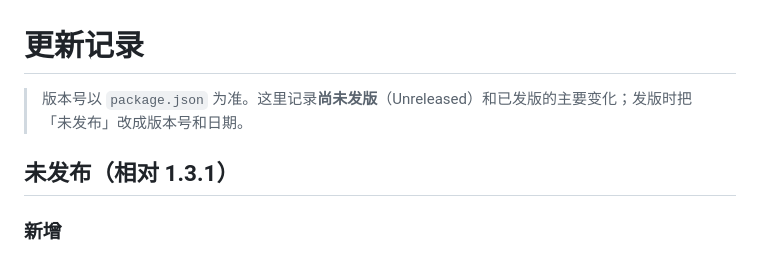
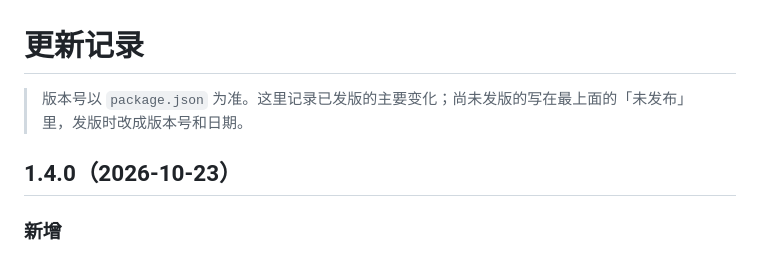
Before and after one commit to rskdwypy-pixel/workAssistant, a Markdown page: CHANGELOG.md, the part around the change. Drawn GitHub-style.

Commit message:
docs: 更新记录 1.4.0
Co-Authored-By: Claude Sonnet 5.5 <noreply@anthropic.com>

```diff
--- a/CHANGELOG.md
+++ b/CHANGELOG.md
@@ -1,8 +1,8 @@
 # 更新记录
 
-> 版本号以 `package.json` 为准。这里记录**尚未发版**（Unreleased）和已发版的主要变化；发版时把「未发布」改成版本号和日期。
+> 版本号以 `package.json` 为准。这里记录已发版的主要变化；尚未发版的写在最上面的「未发布」里，发版时改成版本号和日期。
 
-## 未发布（相对 1.3.1）
+## 1.4.0（2026-10-23）
 
 ### 新增
 
```
